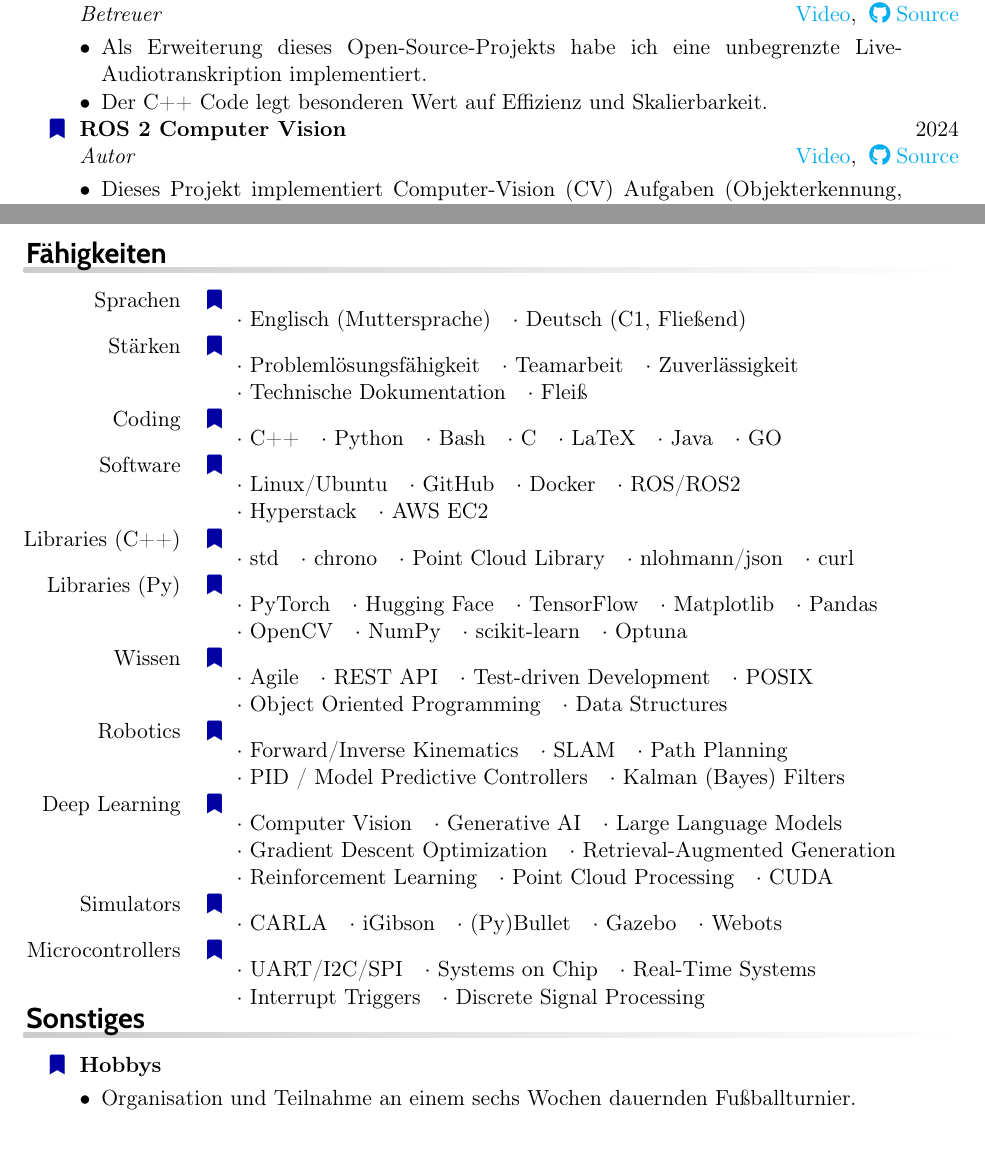
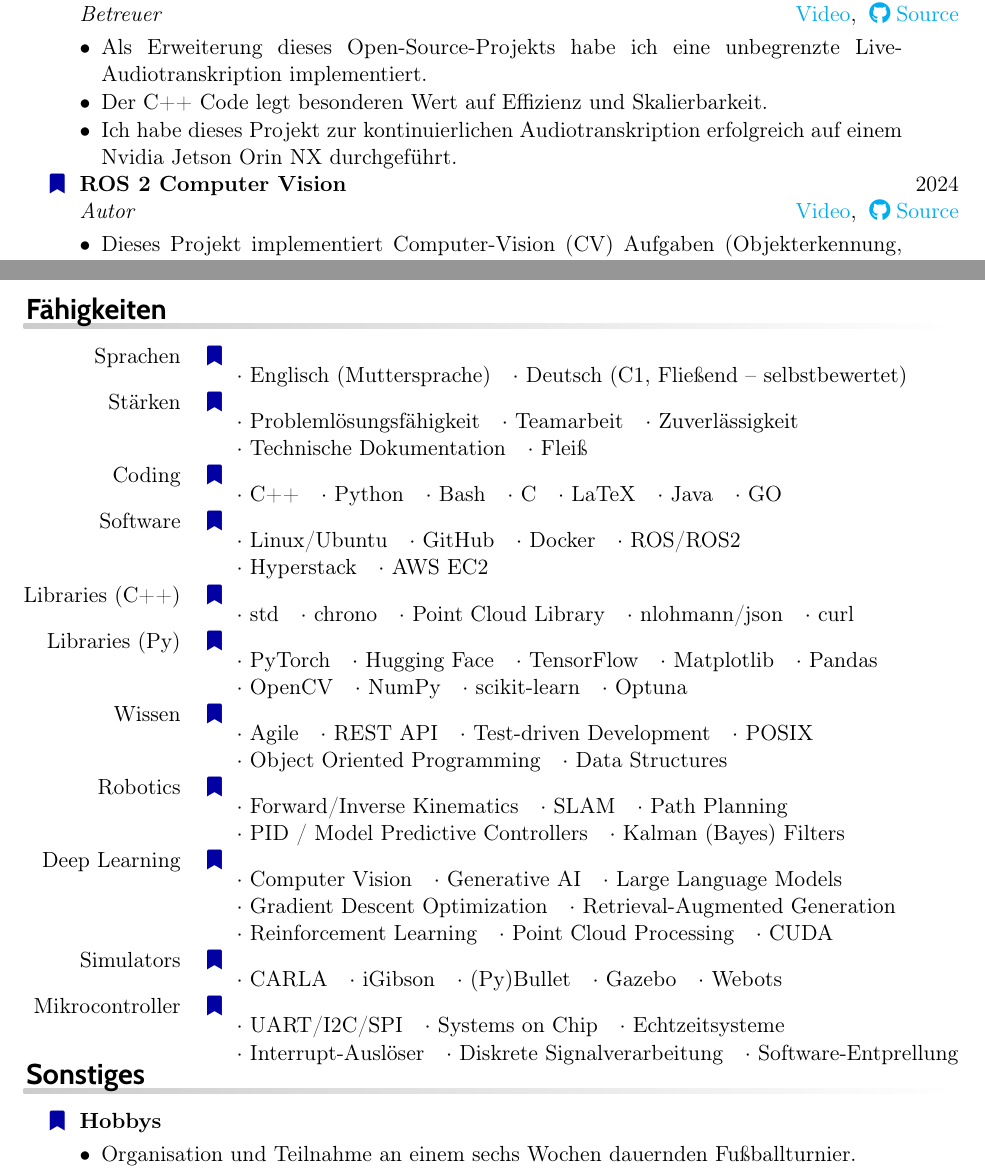
Before and after one commit to NathanCorral/CV, a LaTeX CV (CorralResume.tex, which reads src/projects.tex, src/skills.tex): two parts of pages 2 and 3 of 3, joined at a grey line, cut so that both start at the same text. Compiled offline with pdfLaTeX.

Commit message:
Kleinen Update

```diff
--- a/src/projects.tex
+++ b/src/projects.tex
@@ -6,6 +6,7 @@
 	\setlength{\itemsep}{\CVItemizeSpacing}
 	\item Als Erweiterung dieses Open-Source-Projekts habe ich eine unbegrenzte Live-Audiotranskription implementiert.
 	\item Der C++ Code legt besonderen Wert auf Effizienz und Skalierbarkeit.
+	\item Ich habe dieses Projekt zur kontinuierlichen Audiotranskription erfolgreich auf einem Nvidia Jetson Orin NX durchgeführt.
 \end{itemize}
 
 \entry*[] \textbf{ROS 2 Computer Vision} \hfill 2024 \newline \emph{Autor} \hfill \href{https://github.com/NathanCorral/ROS-HF-Vision/blob/main/doc/gifs/ex_german_roads.gif}{Video}, \href{https://github.com/NathanCorral/ROS-HF-Vision/tree/main}{\faGithub Source} \newline
--- a/src/skills.tex
+++ b/src/skills.tex
@@ -3,7 +3,7 @@
 
 \begin{rubric}{Fähigkeiten}
 \entry*[Sprachen]
-	\skilldotfirst Englisch (Muttersprache) \skilldot Deutsch (C1, Fließend)
+	\skilldotfirst Englisch (Muttersprache) \skilldot Deutsch (C1, Fließend -- selbstbewertet)
 \entry*[Stärken]
 	\skilldotfirst Problemlösungsfähigkeit \skilldot Teamarbeit \skilldot Zuverlässigkeit \newline \skilldotfirst Technische Dokumentation \skilldot Fleiß % \skilldot Positive Attitude  \skilldot Protoype Development
 \entry*[Coding]
@@ -22,7 +22,7 @@
 	\skilldotfirst Computer Vision \skilldot Generative AI \skilldot Large Language Models \newline \skilldotfirst Gradient Descent Optimization \skilldot Retrieval-Augmented Generation \newline \skilldotfirst Reinforcement Learning  \skilldot Point Cloud Processing \skilldot CUDA
 \entry*[Simulators]
 	\skilldotfirst CARLA \skilldot iGibson \skilldot (Py)Bullet \skilldot Gazebo \skilldot Webots
-\entry*[Microcontrollers]
-	\skilldotfirst UART/I2C/SPI \skilldot Systems on Chip \skilldot Real-Time Systems \newline \skilldotfirst Interrupt Triggers \skilldot Discrete Signal Processing
+\entry*[Mikrocontroller]
+	\skilldotfirst UART/I2C/SPI \skilldot Systems on Chip \skilldot Echtzeitsysteme \newline \skilldotfirst Interrupt-Auslöser \skilldot Diskrete Signalverarbeitung \skilldot Software-Entprellung
 
 \end{rubric}
```
Also changed, not shown: CorralResume.pdf.
